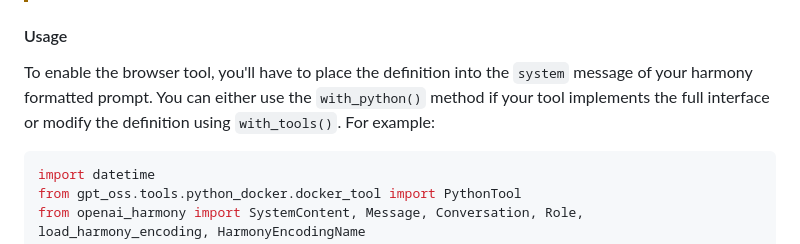
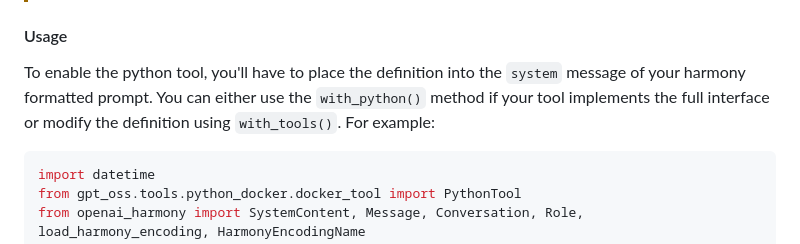
Before and after one commit to zsc/gpt-oss, a Markdown page: README.md, the part around the change. GitHub-like rendering.

Commit message:
readme: fix python tool ref (#10)

````diff
--- a/README.md
+++ b/README.md
@@ -402,7 +402,7 @@ The model got trained on using a python tool to perform calculations and other a
 
 #### Usage
 
-To enable the browser tool, you'll have to place the definition into the `system` message of your harmony formatted prompt. You can either use the `with_python()` method if your tool implements the full interface or modify the definition using `with_tools()`. For example:
+To enable the python tool, you'll have to place the definition into the `system` message of your harmony formatted prompt. You can either use the `with_python()` method if your tool implements the full interface or modify the definition using `with_tools()`. For example:
 
 ```python
 import datetime
````
